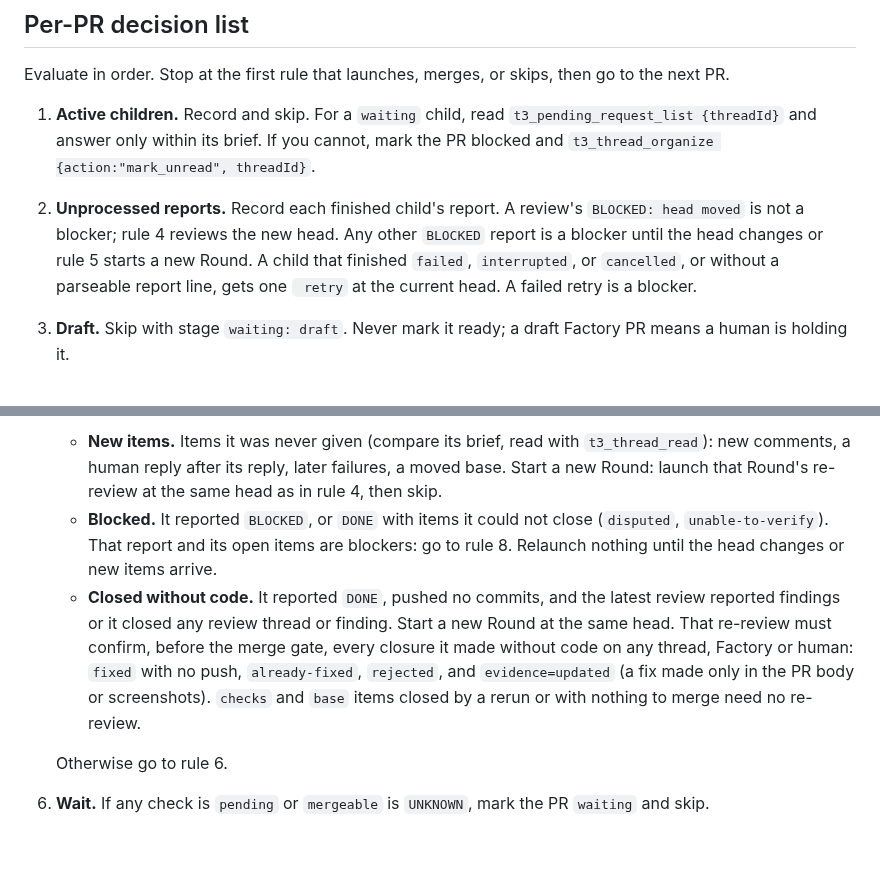
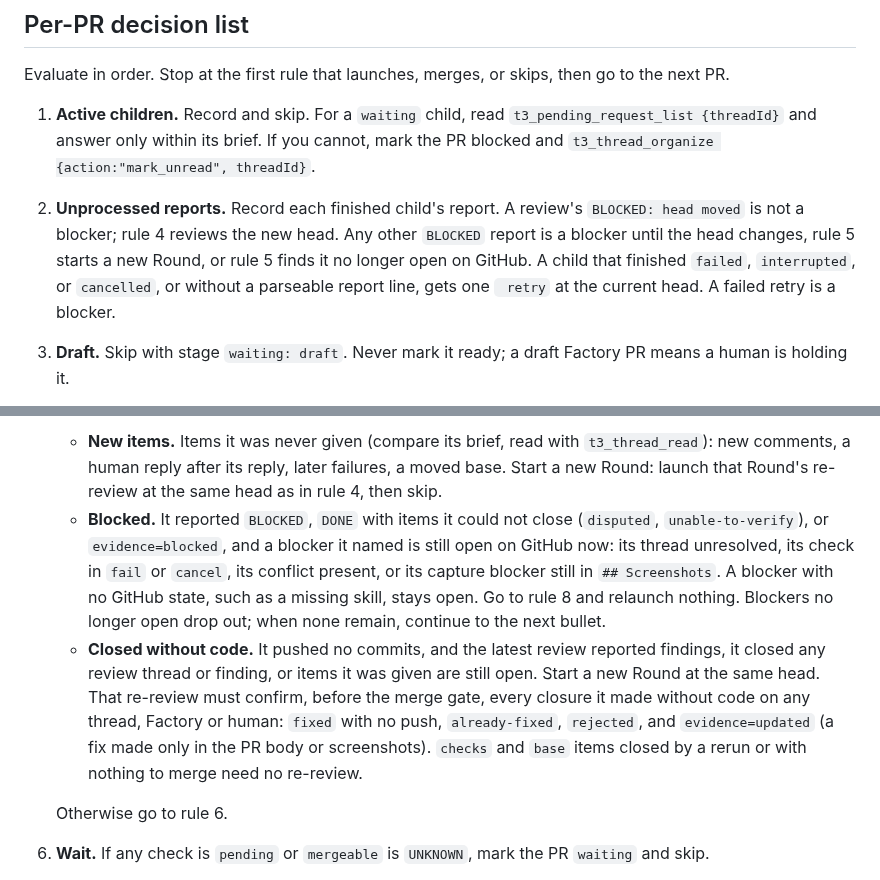
Before and after one commit to sgolovine/agent-skills, a Markdown page: skills/factory-loop/SKILL.md, 2 parts joined by grey strips. GitHub-like rendering; blank space fills up the shorter version.

Commit message:
fix: clear Factory blockers once they close on GitHub
Co-Authored-By: Claude Opus 5.5 (1M context) <noreply@anthropic.com>

```diff
--- a/skills/factory-loop/SKILL.md
+++ b/skills/factory-loop/SKILL.md
@@ -44,7 +44,7 @@ Keep a ledger in this thread as a cache: per PR the stage, round, current head,
 Evaluate in order. Stop at the first rule that launches, merges, or skips, then go to the next PR.
 
 1. **Active children.** Record and skip. For a `waiting` child, read `t3_pending_request_list {threadId}` and answer only within its brief. If you cannot, mark the PR blocked and `t3_thread_organize {action:"mark_unread", threadId}`.
-2. **Unprocessed reports.** Record each finished child's report. A review's `BLOCKED: head moved` is not a blocker; rule 4 reviews the new head. Any other `BLOCKED` report is a blocker until the head changes or rule 5 starts a new Round. A child that finished `failed`, `interrupted`, or `cancelled`, or without a parseable report line, gets one ` retry` at the current head. A failed retry is a blocker.
+2. **Unprocessed reports.** Record each finished child's report. A review's `BLOCKED: head moved` is not a blocker; rule 4 reviews the new head. Any other `BLOCKED` report is a blocker until the head changes, rule 5 starts a new Round, or rule 5 finds it no longer open on GitHub. A child that finished `failed`, `interrupted`, or `cancelled`, or without a parseable report line, gets one ` retry` at the current head. A failed retry is a blocker.
 3. **Draft.** Skip with stage `waiting: draft`. Never mark it ready; a draft Factory PR means a human is holding it.
 4. **Review needed.** No review reported `DONE` with `head=<headRefOid>`, or rule 5 starts a new Round. If a review of this head reported a `BLOCKED` other than head moved, report that blocker and skip. Round cap: if 5 reviews have already reported `DONE`, report the PR blocked with its open items and skip. Otherwise pin the head (`github.md`), launch `Factory #<n> review r<next round>` with the matching brief from `references/thread-briefs.md`, and skip.
    - **Full review** when no review reported `DONE`, or when the last reviewed head is not an ancestor of the pinned head (`git merge-base --is-ancestor <reviewed> <pinned>` fails after a force-push or rebase).
@@ -57,8 +57,8 @@ Evaluate in order. Stop at the first rule that launches, merges, or skips, then
 
    If this Round has no Resolve thread and there are items, pin the head and launch `Factory #<n> resolve r<round>` with every item, then skip. If its Resolve thread already reported, take the first that applies:
    - **New items.** Items it was never given (compare its brief, read with `t3_thread_read`): new comments, a human reply after its reply, later failures, a moved base. Start a new Round: launch that Round's re-review at the same head as in rule 4, then skip.
-   - **Blocked.** It reported `BLOCKED`, or `DONE` with items it could not close (`disputed`, `unable-to-verify`). That report and its open items are blockers: go to rule 8. Relaunch nothing until the head changes or new items arrive.
-   - **Closed without code.** It reported `DONE`, pushed no commits, and the latest review reported findings or it closed any review thread or finding. Start a new Round at the same head. That re-review must confirm, before the merge gate, every closure it made without code on any thread, Factory or human: `fixed` with no push, `already-fixed`, `rejected`, and `evidence=updated` (a fix made only in the PR body or screenshots). `checks` and `base` items closed by a rerun or with nothing to merge need no re-review.
+   - **Blocked.** It reported `BLOCKED`, `DONE` with items it could not close (`disputed`, `unable-to-verify`), or `evidence=blocked`, and a blocker it named is still open on GitHub now: its thread unresolved, its check in `fail` or `cancel`, its conflict present, or its capture blocker still in `## Screenshots`. A blocker with no GitHub state, such as a missing skill, stays open. Go to rule 8 and relaunch nothing. Blockers no longer open drop out; when none remain, continue to the next bullet.
+   - **Closed without code.** It pushed no commits, and the latest review reported findings, it closed any review thread or finding, or items it was given are still open. Start a new Round at the same head. That re-review must confirm, before the merge gate, every closure it made without code on any thread, Factory or human: `fixed` with no push, `already-fixed`, `rejected`, and `evidence=updated` (a fix made only in the PR body or screenshots). `checks` and `base` items closed by a rerun or with nothing to merge need no re-review.
 
    Otherwise go to rule 6.
 6. **Wait.** If any check is `pending` or `mergeable` is `UNKNOWN`, mark the PR `waiting` and skip.
```
